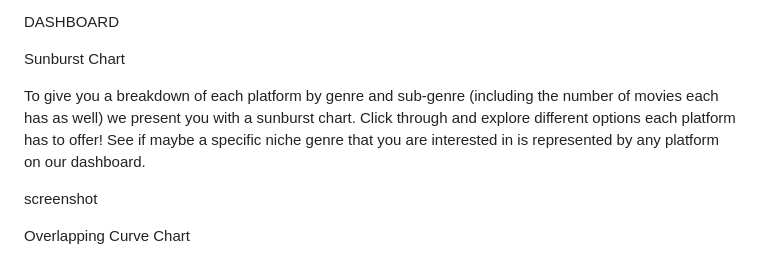
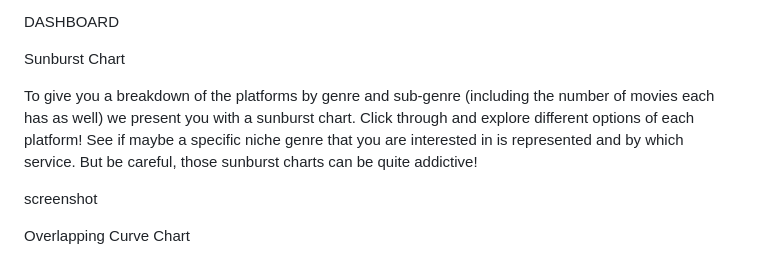
Before and after one commit to chadbarlow/gt-data-bootcamp_project-03_streaming-services-dashboard, a Markdown page: README.md, the part around the change. GitHub-like rendering.

```diff
--- a/README.md
+++ b/README.md
@@ -28,7 +28,7 @@ DASHBOARD
 
 Sunburst Chart
 
-To give you a breakdown of each platform by genre and sub-genre (including the number of movies each has as well) we present you with a sunburst chart. Click through and explore different options each platform has to offer! See if maybe a specific niche genre that you are interested in is represented by any platform on our dashboard.
+To give you a breakdown of the platforms by genre and sub-genre (including the number of movies each has as well) we present you with a sunburst chart. Click through and explore different options of each platform! See if maybe a specific niche genre that you are interested in is represented and by which service. But be careful, those sunburst charts can be quite addictive!
 
 screenshot
 
```
